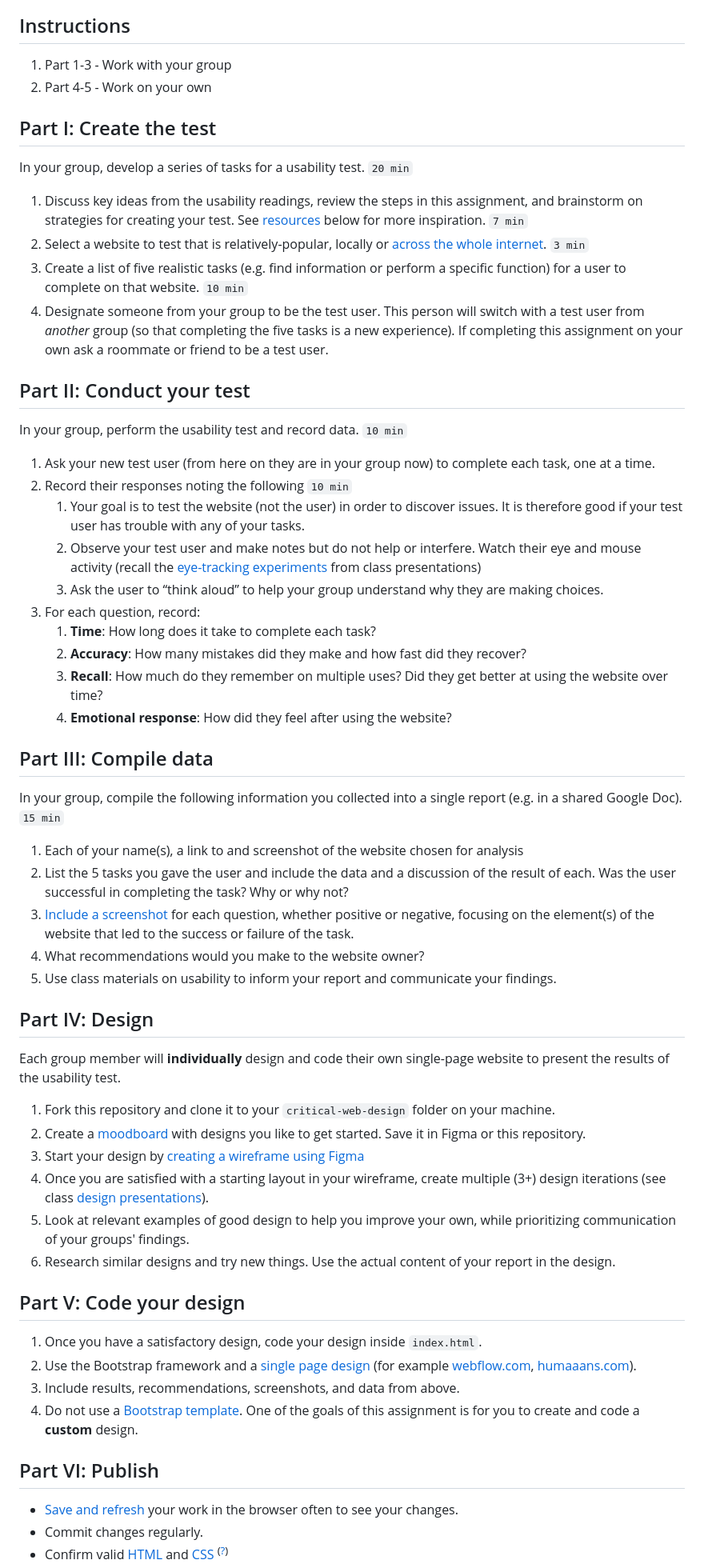
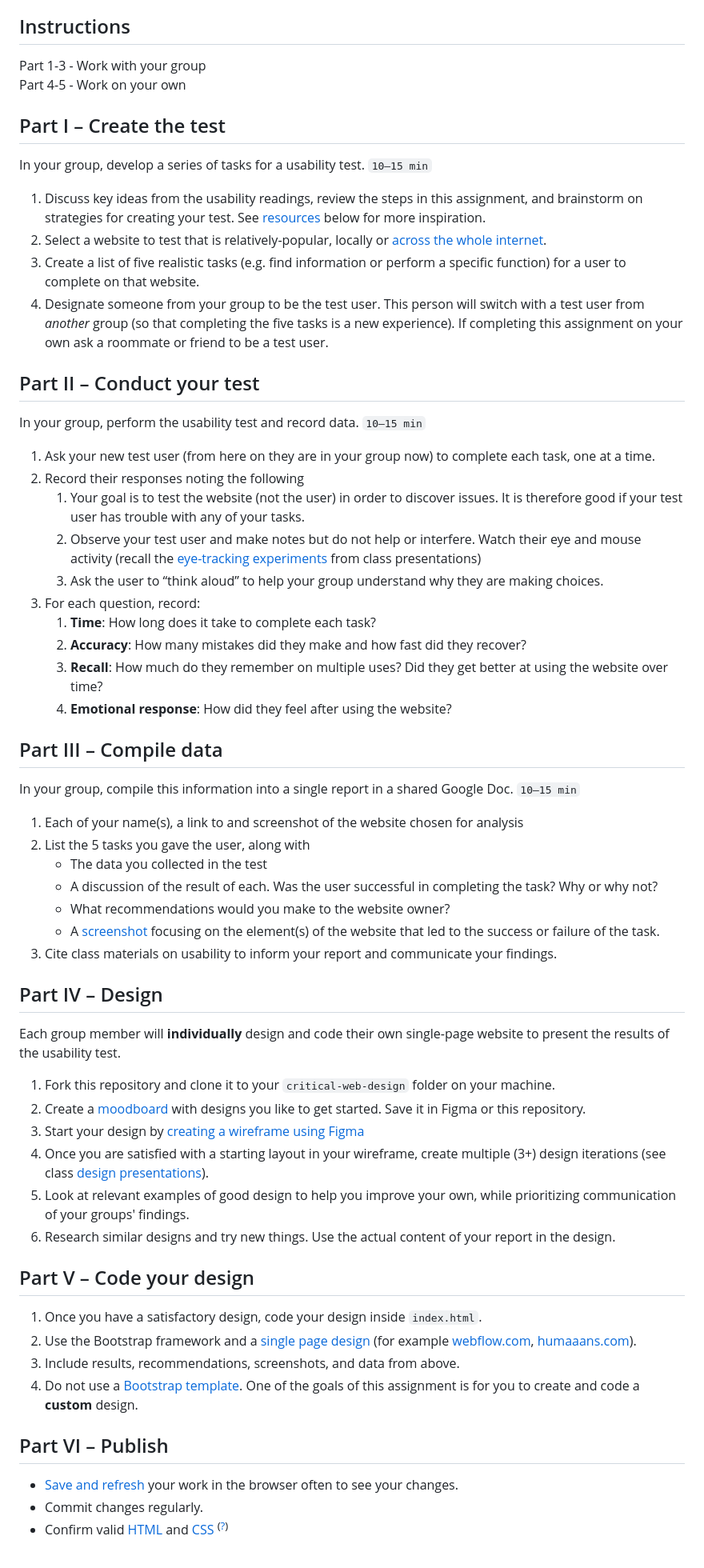
Before and after one commit to omundy/dig245-usability-test, a Markdown page: README.md, the part around the change printed below. Shown: that part at 80% size. Rendered like a GitHub page.

```diff
--- a/README.md
+++ b/README.md
@@ -36,28 +36,28 @@ Complete the following to prepare for this assignment. See [Resources](#resource
 
 ## Instructions
 
-1. Part 1-3 - Work with your group
-1. Part 4-5 - Work on your own
+Part 1-3 - Work with your group<br>
+Part 4-5 - Work on your own
 
 
 
-## Part I: Create the test
+## Part I – Create the test
 
-In your group, develop a series of tasks for a usability test. `20 min`
+In your group, develop a series of tasks for a usability test. `10–15 min`
 
-1. Discuss key ideas from the usability readings, review the steps in this assignment, and brainstorm on strategies for creating your test. See [resources](#resources) below for more inspiration. `7 min`
-1. Select a website to test that is relatively-popular, locally or [across the whole internet](https://moz.com/top500). `3 min`
-1. Create a list of five realistic tasks (e.g. find information or perform a specific function) for a user to complete on that website.  `10 min`
+1. Discuss key ideas from the usability readings, review the steps in this assignment, and brainstorm on strategies for creating your test. See [resources](#resources) below for more inspiration.
+1. Select a website to test that is relatively-popular, locally or [across the whole internet](https://moz.com/top500).
+1. Create a list of five realistic tasks (e.g. find information or perform a specific function) for a user to complete on that website.
 1. Designate someone from your group to be the test user. This person will switch with a test user from *another* group (so that completing the five tasks is a new experience). If completing this assignment on your own ask a roommate or friend to be a test user.
 
 
 
-## Part II: Conduct your test
+## Part II – Conduct your test
 
-In your group, perform the usability test and record data. `10 min`
+In your group, perform the usability test and record data. `10–15 min`
 
 1. Ask your new test user (from here on they are in your group now) to complete each task, one at a time.
-1. Record their responses noting the following `10 min`
+1. Record their responses noting the following
 	1. Your goal is to test the website (not the user) in order to discover issues. It is therefore good if your test user has trouble with any of your tasks.
 	1. Observe your test user and make notes but do not help or interfere. Watch their eye and mouse activity (recall the [eye-tracking experiments](https://duckduckgo.com/?q=eye+tracking+usabilty&iax=images&ia=images) from class presentations)
 	1. Ask the user to “think aloud” to help your group understand why they are making choices.
@@ -69,19 +69,21 @@ In your group, perform the usability test and record data. `10 min`
 
 
 
-## Part III: Compile data
+## Part III – Compile data
 
-In your group, compile the following information you collected into a single report (e.g. in a shared Google Doc). `15 min`
+In your group, compile this information into a single report in a shared Google Doc. `10–15 min`
 
 1. Each of your name(s), a link to and screenshot of the website chosen for analysis
-1. List the 5 tasks you gave the user and include the data and a discussion of the result of each. Was the user successful in completing the task? Why or why not?
-1. [Include a screenshot](https://github.com/omundy/learn-computers#how-to-make-a-screenshot) for each question, whether positive or negative, focusing on the element(s) of the website that led to the success or failure of the task.
-1. What recommendations would you make to the website owner?
-1. Use class materials on usability to inform your report and communicate your findings.
+1. List the 5 tasks you gave the user, along with
+    - The data you collected in the test
+    - A discussion of the result of each. Was the user successful in completing the task? Why or why not?
+    - What recommendations would you make to the website owner?
+    - A [screenshot](https://github.com/omundy/learn-computers#how-to-make-a-screenshot) focusing on the element(s) of the website that led to the success or failure of the task.
+1. Cite class materials on usability to inform your report and communicate your findings.
 
 
 
-## Part IV: Design
+## Part IV – Design
 
 Each group member will **individually** design and code their own single-page website to present the results of the usability test.
 
@@ -93,7 +95,7 @@ Each group member will **individually** design and code their own single-page we
 1. Research similar designs and try new things. Use the actual content of your report in the design.
 
 
-## Part V: Code your design
+## Part V – Code your design
 
 1. Once you have a satisfactory design, code your design inside `index.html`.
 1. Use the Bootstrap framework and a [single page design](https://www.google.com/search?q=single+page+design) (for example [webflow.com](https://webflow.com), [humaaans.com](https://humaaans.com)).
@@ -101,7 +103,7 @@ Each group member will **individually** design and code their own single-page we
 1. Do not use a [Bootstrap template](https://startbootstrap.com/). One of the goals of this assignment is for you to create and code a **custom** design.
 
 
-## Part VI: Publish
+## Part VI – Publish
 - [Save and refresh](https://github.com/omundy/learn-computing/blob/main/topics-keyboard-shortcuts.md#web-development-edit-save-refresh-loop) your work in the browser often to see your changes.
 - Commit changes regularly.
 - Confirm valid [HTML](https://validator.w3.org/) and [CSS](https://jigsaw.w3.org/css-validator/) <sup>([?](https://github.com/omundy/dig245-critical-web-design/blob/main/reference-sheets/css.md#css-validation))</sup>
```
Also changed, not shown: other parts of README.md (+1 -1 lines), assets/img/usability-diagram.png, 1 other file.
